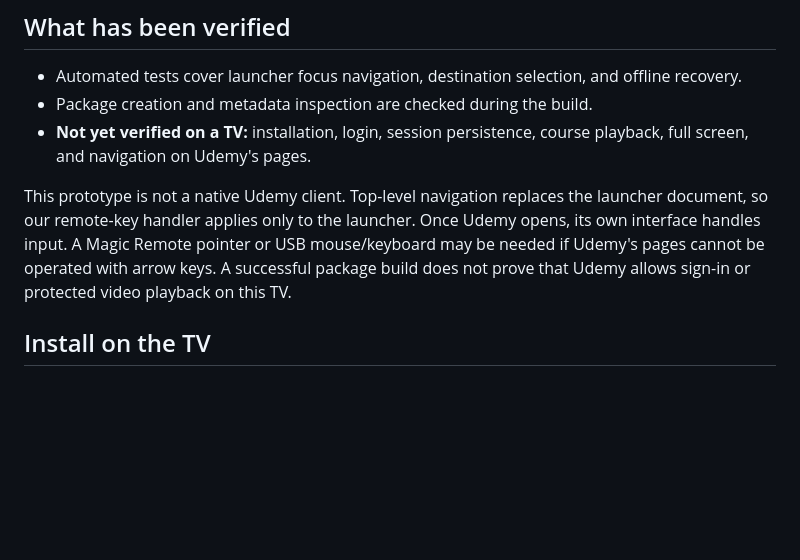
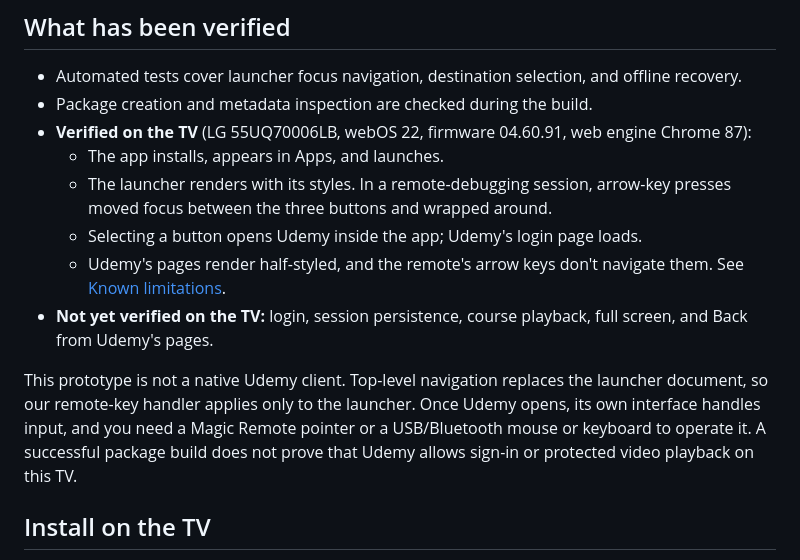
Before and after one commit to cAtaman/udemy-webos-viewer, a Markdown page: README.md, the part around the change. Drawn GitHub-style; blank space fills up the shorter version.

Commit message:
Record TV verification results in README
Install, launch, launcher rendering and focus navigation, and opening
Udemy are verified on the TV. Login, playback, persistence, full screen
and Back remain untested.

```diff
--- a/README.md
+++ b/README.md
@@ -6,9 +6,14 @@ Personal, unofficial installed app for the LG 55UQ70006LB (webOS 22). This is a
 
 - Automated tests cover launcher focus navigation, destination selection, and offline recovery.
 - Package creation and metadata inspection are checked during the build.
-- **Not yet verified on a TV:** installation, login, session persistence, course playback, full screen, and navigation on Udemy's pages.
+- **Verified on the TV** (LG 55UQ70006LB, webOS 22, firmware 04.60.91, web engine Chrome 87):
+  - The app installs, appears in Apps, and launches.
+  - The launcher renders with its styles. In a remote-debugging session, arrow-key presses moved focus between the three buttons and wrapped around.
+  - Selecting a button opens Udemy inside the app; Udemy's login page loads.
+  - Udemy's pages render half-styled, and the remote's arrow keys don't navigate them. See [Known limitations](#known-limitations).
+- **Not yet verified on the TV:** login, session persistence, course playback, full screen, and Back from Udemy's pages.
 
-This prototype is not a native Udemy client. Top-level navigation replaces the launcher document, so our remote-key handler applies only to the launcher. Once Udemy opens, its own interface handles input. A Magic Remote pointer or USB mouse/keyboard may be needed if Udemy's pages cannot be operated with arrow keys. A successful package build does not prove that Udemy allows sign-in or protected video playback on this TV.
+This prototype is not a native Udemy client. Top-level navigation replaces the launcher document, so our remote-key handler applies only to the launcher. Once Udemy opens, its own interface handles input, and you need a Magic Remote pointer or a USB/Bluetooth mouse or keyboard to operate it. A successful package build does not prove that Udemy allows sign-in or protected video playback on this TV.
 
 ## Install on the TV
 
```
